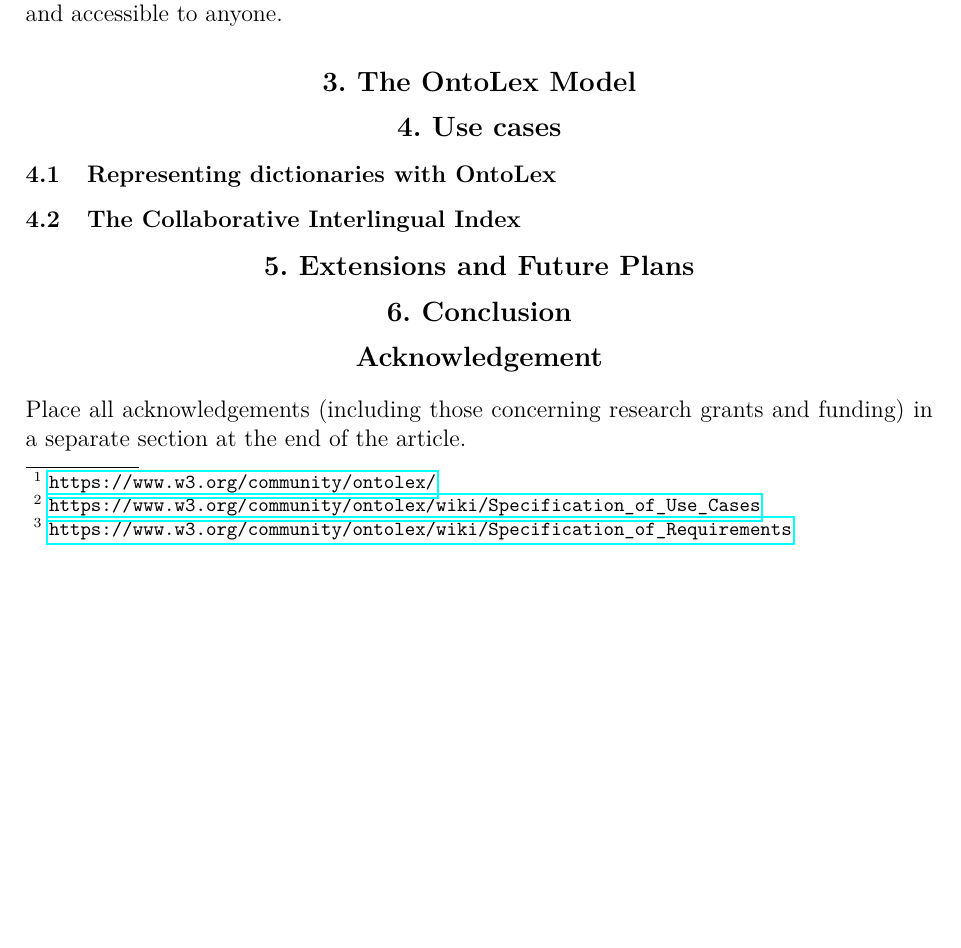
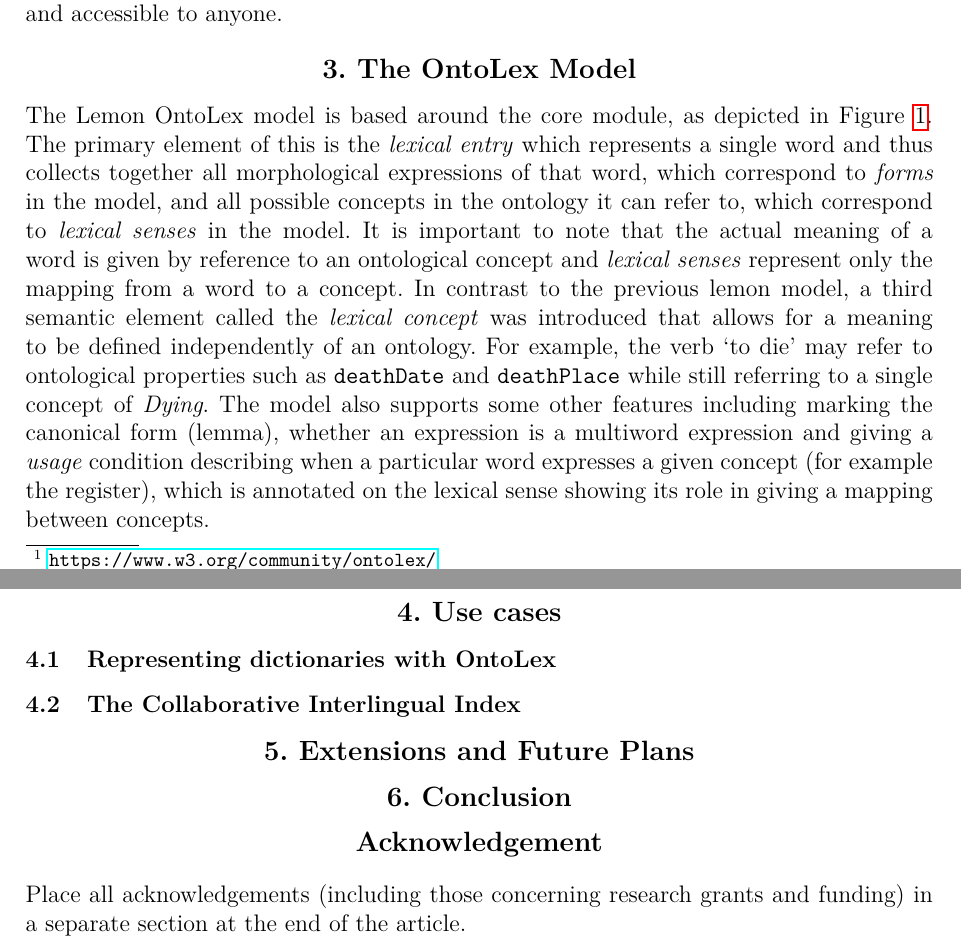
Before and after one commit to jmccrae/elex-ontolex-paper, a LaTeX thesis (elex-ontolex.tex): part of page 2 of 3 before the commit and two parts of pages 2 and 3 of 4 after it, the two joined at a grey line, cut so that both start at the same text, the shorter picture padded with empty space. Compiled offline with pdfLaTeX.

Commit message:
save you idiot@

```diff
--- a/elex-ontolex.tex
+++ b/elex-ontolex.tex
@@ -192,6 +192,25 @@ accessible to anyone.
 \caption{\label{fig:core}The Core Lemon OntoLex Model}
 \end{figure}
 
+The Lemon OntoLex model is based around the core module, as depicted in
+Figure~\ref{fig:core}. The primary element of this is the \emph{lexical entry}
+which represents a single word and thus collects together all morphological
+expressions of that word, which correspond to \emph{forms} in the model, and all
+possible concepts in the ontology it can refer to, which correspond to
+\emph{lexical senses} in the model. It is important to note that the actual
+meaning of a word is given by reference to an ontological concept and
+\emph{lexical senses} represent only the mapping from a word to a concept. In
+contrast to the previous lemon model, a third semantic element called the
+\emph{lexical concept} was introduced that allows for a meaning to be defined
+independently of an ontology. For example, the verb `to die' may refer to
+ontological properties such as \texttt{deathDate} and \texttt{deathPlace} while
+still referring to a single concept of \emph{Dying}. The model also supports
+some other features including marking the canonical form (lemma), whether an
+expression is a multiword expression and giving a \emph{usage} condition
+describing when a particular word expresses a given concept (for example the
+register), which is annotated on the lexical sense showing its role in giving a
+mapping between concepts.
+
 
 
 \section{Use cases}
```
